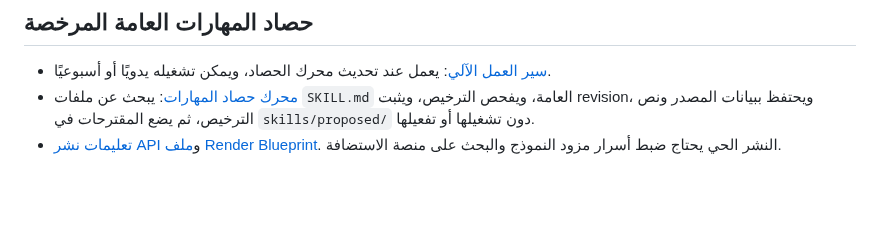
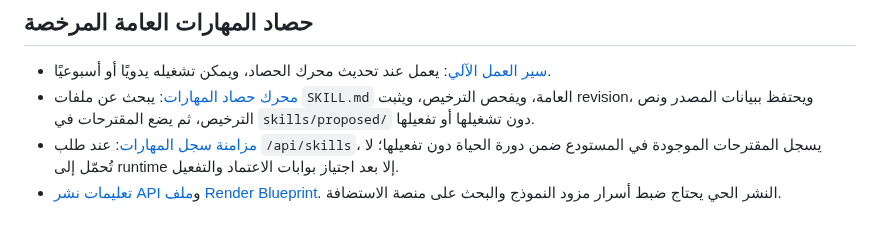
Before and after one commit to norejaberahmed-design/ai-project-scout, a Markdown page: README.md, the part around the change. Drawn GitHub-style; blank space fills up the shorter version.

Commit message:
docs: explain how committed skill proposals appear in runtime registry

```diff
--- a/README.md
+++ b/README.md
@@ -50,4 +50,5 @@
 ## حصاد المهارات العامة المرخصة
 - [سير العمل الآلي](.github/workflows/harvest-public-skills.yml): يعمل عند تحديث محرك الحصاد، ويمكن تشغيله يدويًا أو أسبوعيًا.
 - [محرك حصاد المهارات](skill_harvester.py): يبحث عن ملفات `SKILL.md` العامة، ويفحص الترخيص، ويثبت revision، ويحتفظ ببيانات المصدر ونص الترخيص، ثم يضع المقترحات في `skills/proposed/` دون تشغيلها أو تفعيلها.
+- [مزامنة سجل المهارات](skill_proposal_sync.py): عند طلب `/api/skills`، يسجل المقترحات الموجودة في المستودع ضمن دورة الحياة دون تفعيلها؛ لا تُحمّل إلى runtime إلا بعد اجتياز بوابات الاعتماد والتفعيل.
 - [تعليمات نشر API](API_DEPLOYMENT.md#نشر-مبدئي-على-render) و[ملف Render Blueprint](render.yaml). النشر الحي يحتاج ضبط أسرار مزود النموذج والبحث على منصة الاستضافة.
```
